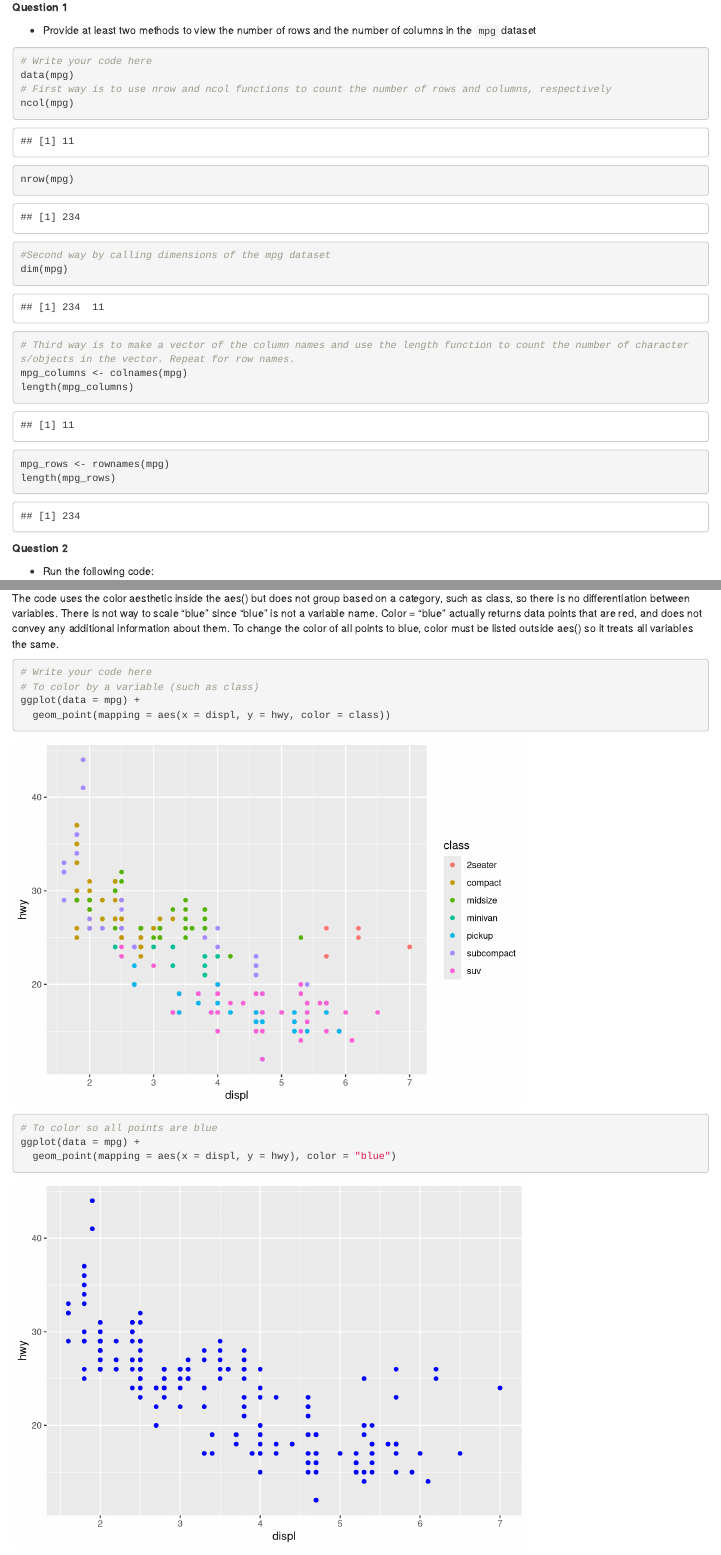
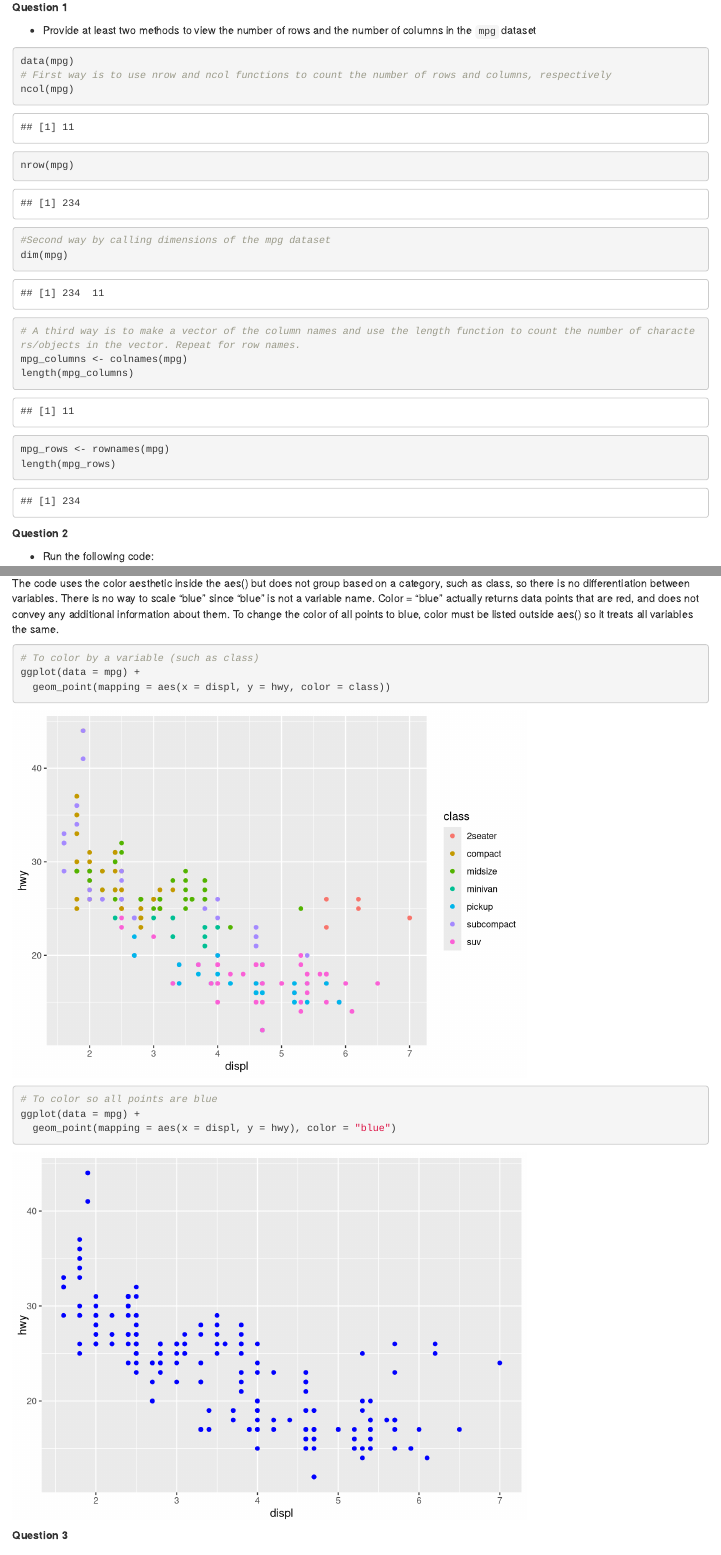
Before and after one commit to kvanartsdalen/MBIO612F22, an R Markdown document (3_data_viz_intro/data_visualization_practicalKV.Rmd): the page in a window 1100 px wide, from 390 px down, and a second part further down, joined at a grey line. Rendered offline with R 4.5, knitr and Pandoc, with nearby package versions.

Commit message:
practical 3 submission

````diff
--- a/3_data_viz_intro/data_visualization_practicalKV.Rmd
+++ b/3_data_viz_intro/data_visualization_practicalKV.Rmd
@@ -15,7 +15,6 @@ library(tidyverse)
 * Provide at least two methods to view the number of rows and the number of columns in the `mpg` dataset
 
 ```{r}
-# Write your code here
 data(mpg)
 # First way is to use nrow and ncol functions to count the number of rows and columns, respectively
 ncol(mpg)
@@ -24,7 +23,7 @@ nrow(mpg)
 #Second way by calling dimensions of the mpg dataset
 dim(mpg)
 
-# Third way is to make a vector of the column names and use the length function to count the number of characters/objects in the vector. Repeat for row names.
+# A third way is to make a vector of the column names and use the length function to count the number of characters/objects in the vector. Repeat for row names.
 mpg_columns <- colnames(mpg)
 length(mpg_columns)
 mpg_rows <- rownames(mpg)
@@ -42,14 +41,15 @@ ggplot(data = mpg) +
 * What is wrong with the code.
 * Fix it so that the plot is displayed correctly.
 
-The code uses the color aesthetic inside the aes() but does not group based on a category, such as class, so there is no differentiation between variables. There is not way to scale "blue" since "blue" is not a variable name. Color = "blue" actually returns data points that are red, and does not convey any additional information about them. To change the color of all points to blue, color must be listed outside aes() so it treats all variables the same.
+The code uses the color aesthetic inside the aes() but does not group based on a category, such as class, so there is no differentiation between variables. There is no way to scale "blue" since "blue" is not a variable name. Color = "blue" actually returns data points that are red, and does not convey any additional information about them. To change the color of all points to blue, color must be listed outside aes() so it treats all variables the same.
 
 ```{r}
-# Write your code here
 # To color by a variable (such as class)
 ggplot(data = mpg) +
   geom_point(mapping = aes(x = displ, y = hwy, color = class))
+```
 
+```{r}
 # To color so all points are blue
 ggplot(data = mpg) +
   geom_point(mapping = aes(x = displ, y = hwy), color = "blue")
````
Also changed, not shown: 3_data_viz_intro/data_visualization_practicalKV_files/figure-gfm/unnamed-chunk-10-1.png (added), 3_data_viz_intro/data_visualization_practicalKV_files/figure-gfm/unnamed-chunk-13-1.png (added), 3_data_viz_intro/data_visualization_practicalKV_files/figure-gfm/unnamed-chunk-14-1.png (added), 3_data_viz_intro/data_visualization_practicalKV_files/figure-gfm/unnamed-chunk-15-1.png (added), 3_data_viz_intro/data_visualization_practicalKV.Rmd (4 more changed lines).
